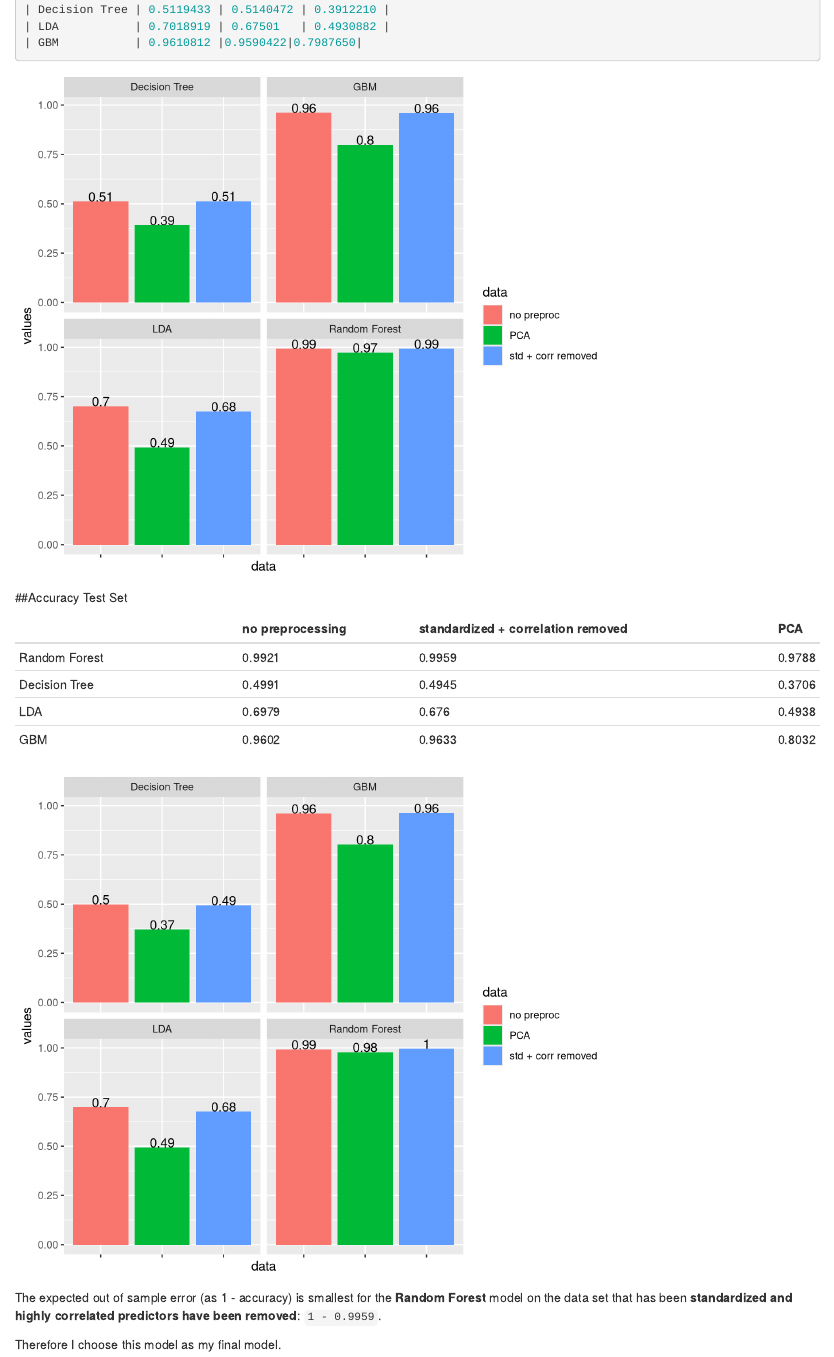
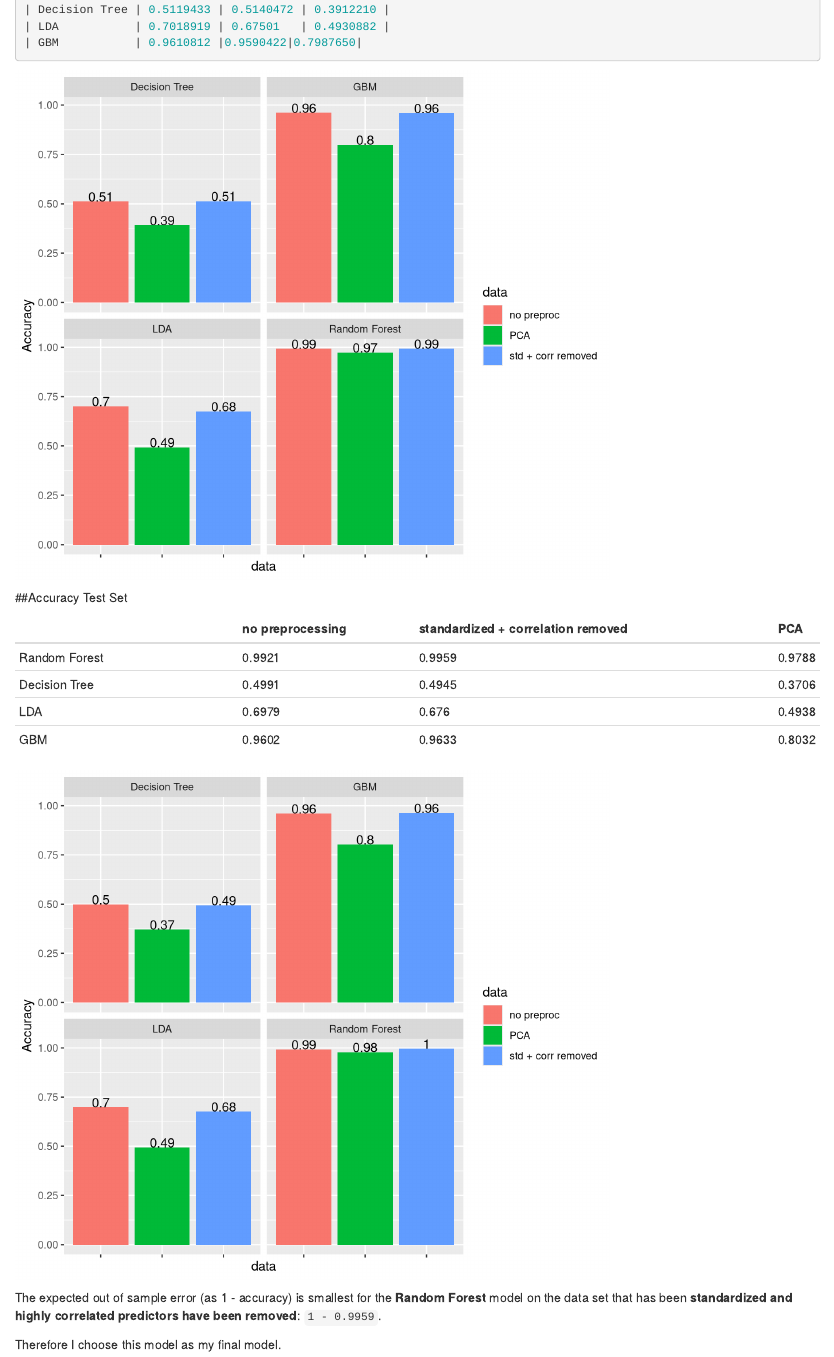
Before and after one commit to susannvorberg/practical_ML, an R Markdown document (practical_ML_CourseProject_SV.Rmd): the page in a window 1100 px wide, from 5890 px down. Rendered offline with R 4.5, knitr and Pandoc, with nearby package versions; some code elsewhere in the file could not run offline.

Commit message:
ylab in accuracy plot set to "Accuracy"

````diff
--- a/practical_ML_CourseProject_SV.Rmd
+++ b/practical_ML_CourseProject_SV.Rmd
@@ -262,6 +262,7 @@ ggplot(accuracy_cv) +
   geom_bar(aes(y=values, x=data, fill=data), stat="identity")+
   facet_wrap(~model)+
   theme(axis.text.x  =element_blank())+
+  ylab("Accuracy")+
   geom_text(aes(y=values, x=data, label=round(values, digits=2)), vjust=0)
 ```
 
@@ -281,6 +282,7 @@ ggplot(accuracy_test) +
   geom_bar(aes(y=values, x=data, fill=data), stat="identity")+
   facet_wrap(~model)+
   theme(axis.text.x  =element_blank())+
+  ylab("Accuracy")+
   geom_text(aes(y=values, x=data, label=round(values, digits=2)), vjust=0)
 ```
 
````
